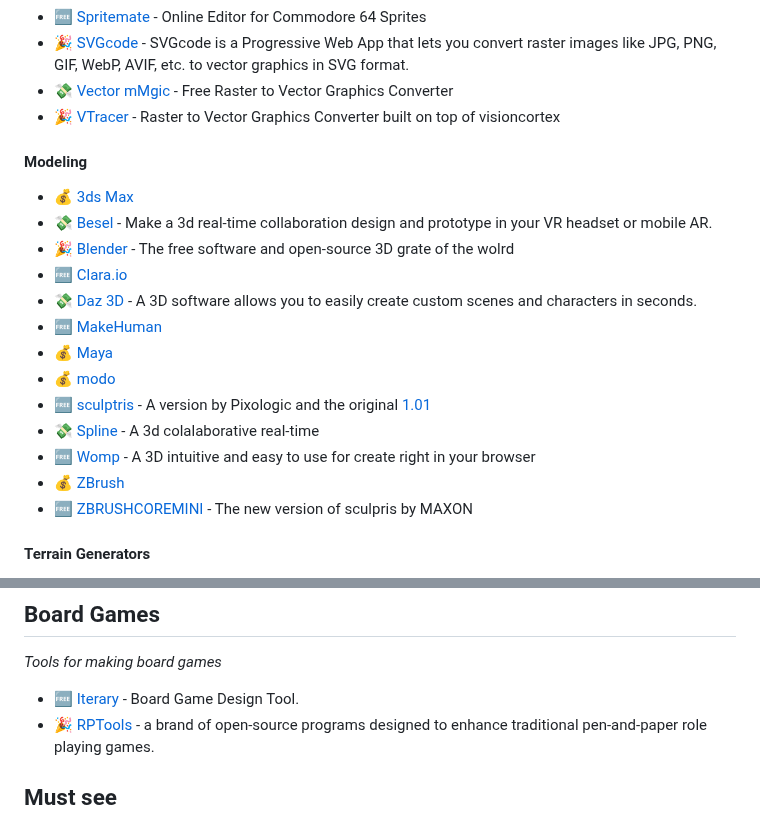
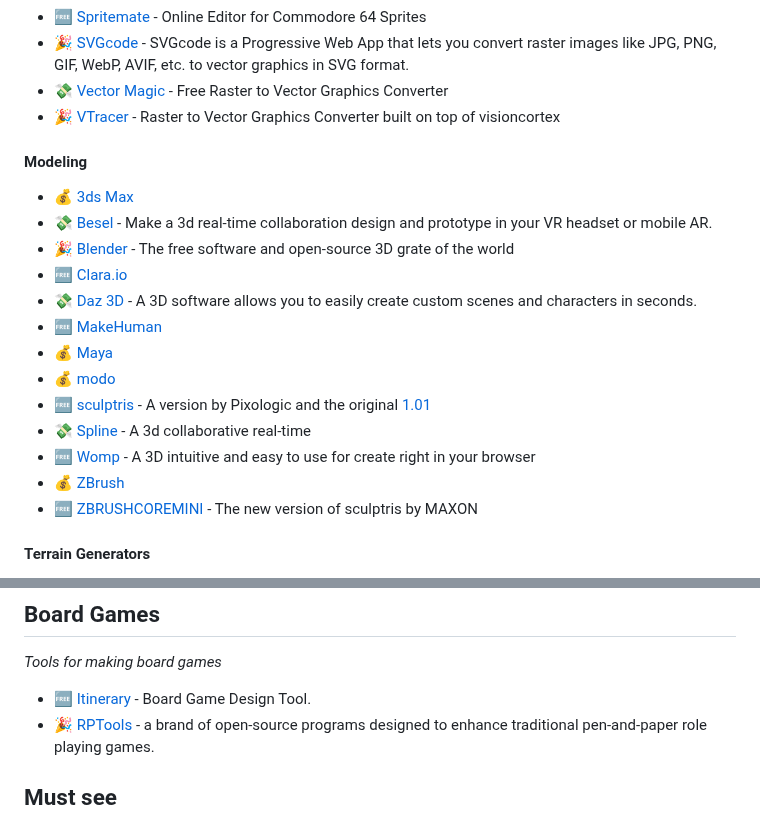
Before and after one commit to ellisonleao/magictools, a Markdown page: README.md, 2 parts joined by grey strips. GitHub-like rendering.

Commit message:
Updated README.md, fix typo(s)

```diff
--- a/README.md
+++ b/README.md
@@ -159,24 +159,24 @@ _Great graphics placeholders and tools to turn that squared game into a picasso
 - :free: [Charas](http://charas-project.net/index.php) - Charas is a charset generator for RPG Maker.
 - :free: [Spritemate](http://www.spritemate.com) - Online Editor for Commodore 64 Sprites
 - :tada: [SVGcode](https://svgco.de/) - SVGcode is a Progressive Web App that lets you convert raster images like JPG, PNG, GIF, WebP, AVIF, etc. to vector graphics in SVG format.
-- :money_with_wings: [Vector mMgic](https://vectormagic.com/) - Free Raster to Vector Graphics Converter
+- :money_with_wings: [Vector Magic](https://vectormagic.com/) - Free Raster to Vector Graphics Converter
 - :tada: [VTracer](https://www.visioncortex.org/vtracer/) - Raster to Vector Graphics Converter built on top of visioncortex
 
 #### Modeling
 
 - :moneybag: [3ds Max](http://www.autodesk.com/products/3ds-max/overview)
 - :money_with_wings: [Besel](https://www.bezel.it/hq) - Make a 3d real-time collaboration design and prototype in your VR headset or mobile AR.
-- :tada: [Blender](http://www.blender.org/) - The free software and open-source 3D grate of the wolrd
+- :tada: [Blender](http://www.blender.org/) - The free software and open-source 3D grate of the world
 - :free: [Clara.io](https://clara.io/)
 - :money_with_wings: [Daz 3D](https://www.daz3d.com/) - A 3D software allows you to easily create custom scenes and characters in seconds.
 - :free: [MakeHuman](http://www.makehumancommunity.org/)
 - :moneybag: [Maya](http://www.autodesk.com/products/maya/overview)
 - :moneybag: [modo](https://www.foundry.com/products/modo)
 - :free: [sculptris](https://sculptris.br.uptodown.com/windows) - A version by Pixologic and the original [1.01](https://www.moddb.com/downloads/sculptris)
-- :money_with_wings: [Spline](https://spline.design/) - A 3d colalaborative real-time
+- :money_with_wings: [Spline](https://spline.design/) - A 3d collaborative real-time
 - :free: [Womp](https://womp.com/) - A 3D intuitive and easy to use for create right in your browser
 - :moneybag: [ZBrush](https://pixologic.com/)
-- :free: [ZBRUSHCOREMINI](https://www.maxon.net/en/zbrushcoremini) - The new version of sculpris by MAXON
+- :free: [ZBRUSHCOREMINI](https://www.maxon.net/en/zbrushcoremini) - The new version of sculptris by MAXON
 
 #### Terrain Generators
 
@@ -392,7 +392,7 @@ _Audio editors, sounds collections and more._
 
 _Tools for making board games_
 
-- :free: [Iterary](http://www.iterary.com) - Board Game Design Tool.
+- :free: [Itinerary](http://www.Itinerary.com) - Board Game Design Tool.
 - :tada: [RPTools](http://www.rptools.net/) - a brand of open-source programs designed to enhance traditional pen-and-paper role playing games.
 
 ## Must see
```
